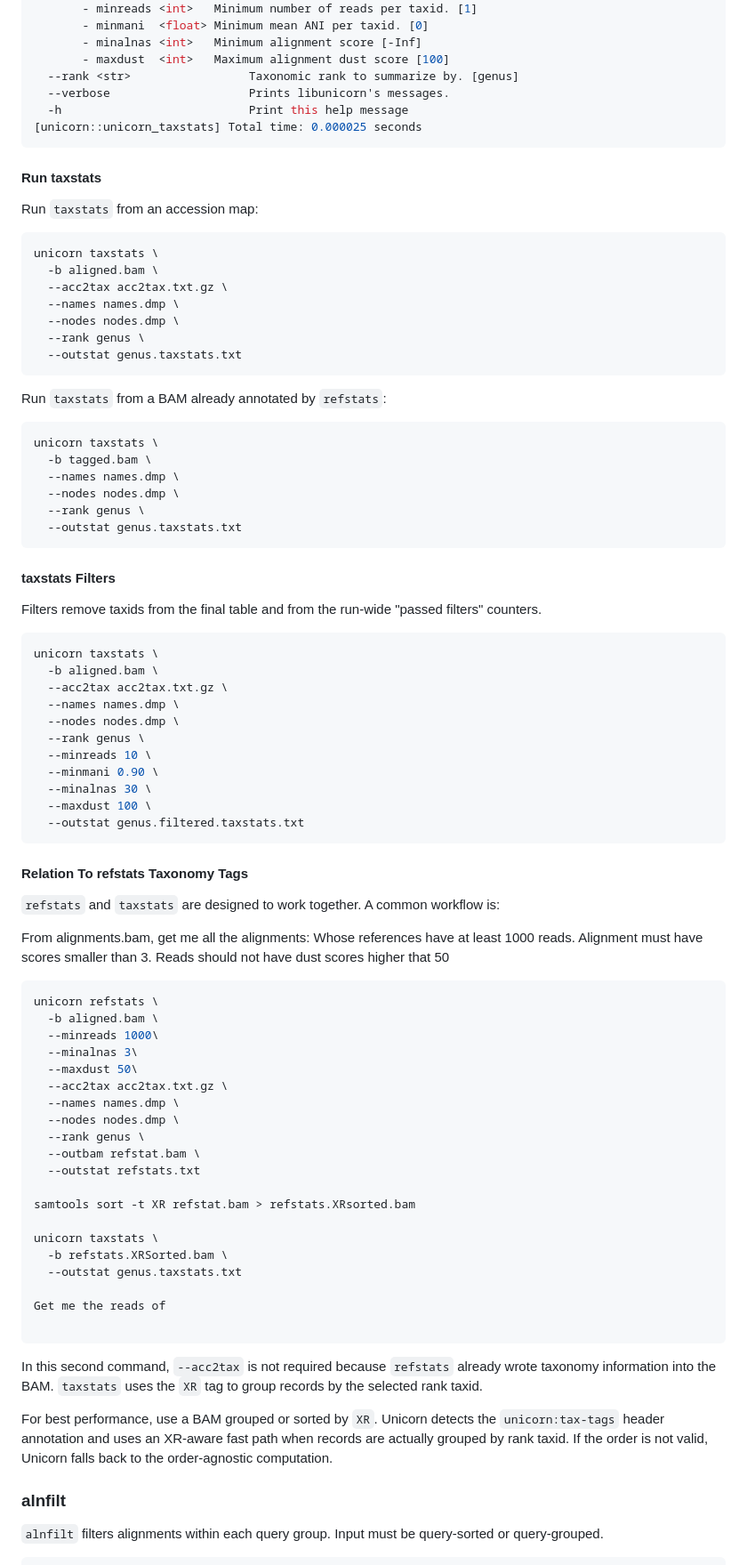
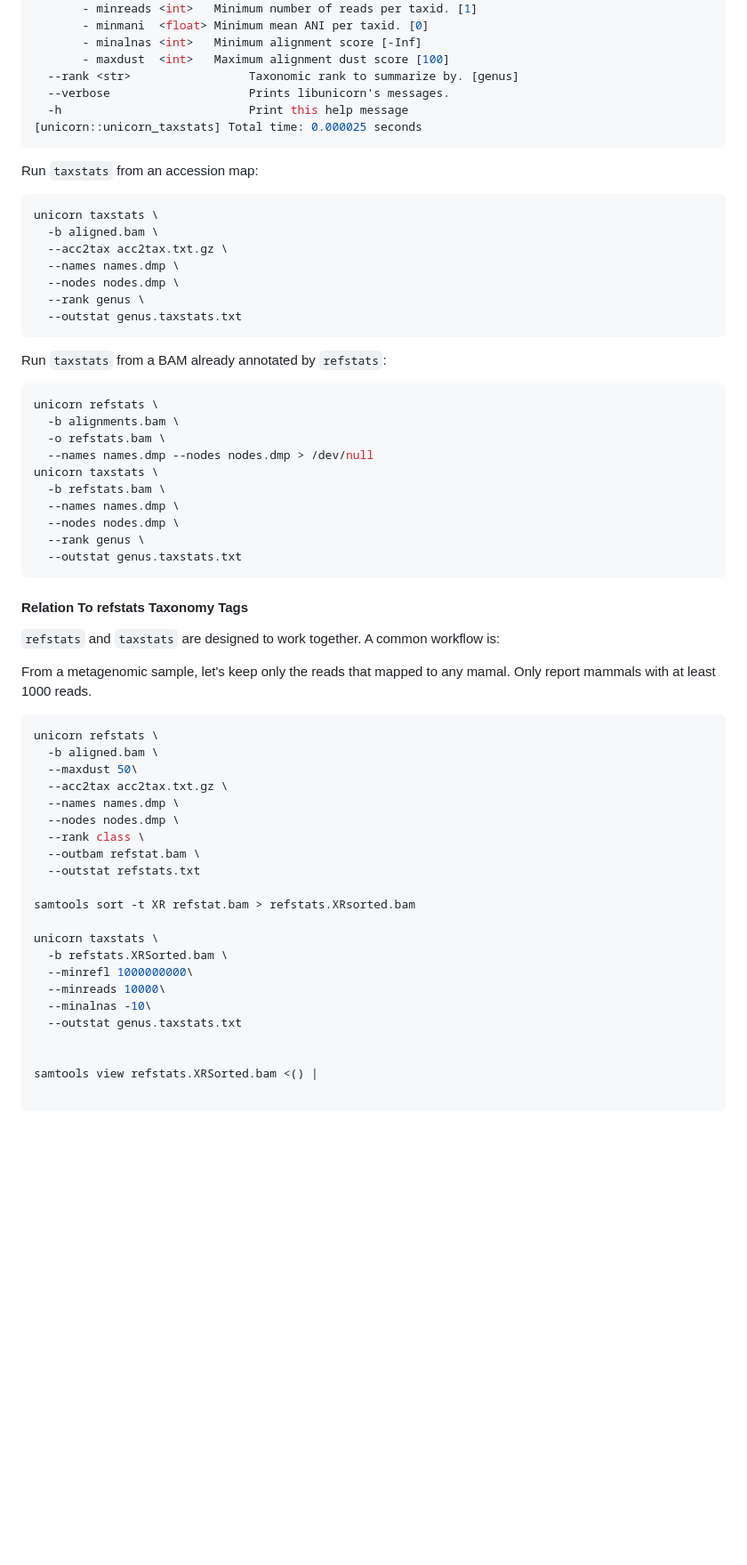
Before and after one commit to GeoGenetics/unicorn, a Markdown page: README.md, the part around one of its changes. Shown at 89% size. Rendered like a GitHub page; blank space fills up the shorter version.

Commit message:
Revise alignment filtering details in README.md
Updated filtering criteria for alignments and refined command examples in README.

````diff
--- a/README.md
+++ b/README.md
@@ -225,8 +222,6 @@ Options:
 [unicorn::unicorn_taxstats] Total time: 0.000025 seconds
 ```
 
-#### Run taxstats
-
 Run `taxstats` from an accession map:
 
 ```bash
@@ -242,53 +237,34 @@ unicorn taxstats \
 Run `taxstats` from a BAM already annotated by `refstats`:
 
 ```bash
+unicorn refstats \
+  -b alignments.bam \
+  -o refstats.bam \
+  --names names.dmp --nodes nodes.dmp > /dev/null
 unicorn taxstats \
-  -b tagged.bam \
+  -b refstats.bam \
   --names names.dmp \
   --nodes nodes.dmp \
   --rank genus \
   --outstat genus.taxstats.txt
 ```
 
-#### taxstats Filters
-
-Filters remove taxids from the final table and from the run-wide "passed
-filters" counters.
-
-```bash
-unicorn taxstats \
-  -b aligned.bam \
-  --acc2tax acc2tax.txt.gz \
-  --names names.dmp \
-  --nodes nodes.dmp \
-  --rank genus \
-  --minreads 10 \
-  --minmani 0.90 \
-  --minalnas 30 \
-  --maxdust 100 \
-  --outstat genus.filtered.taxstats.txt
-```
-
 #### Relation To refstats Taxonomy Tags
 
 `refstats` and `taxstats` are designed to work together. A common workflow is:
 
-From alignments.bam, get me all the alignments:
-    Whose references have at least 1000 reads.
-    Alignment must have scores smaller than 3.
-    Reads should not have dust scores higher that 50
+From a metagenomic sample, let's keep only the reads that mapped to any mamal.
+Only report mammals with at least 1000 reads.
 
 
 ```bash
 unicorn refstats \
   -b aligned.bam \
-  --minreads 1000\
-  --minalnas 3\
   --maxdust 50\
   --acc2tax acc2tax.txt.gz \
   --names names.dmp \
   --nodes nodes.dmp \
-  --rank genus \
+  --rank class \
   --outbam refstat.bam \
   --outstat refstats.txt
 
@@ -296,23 +272,12 @@ samtools sort -t XR refstat.bam > refstats.XRsorted.bam
 
 unicorn taxstats \
   -b refstats.XRSorted.bam \
+  --minrefl 1000000000\
+  --minreads 10000\
+  --minalnas -10\
   --outstat genus.taxstats.txt
 
-Get me the reads of
+
+samtools view refstats.XRSorted.bam <() |
 
 ```
-
-In this second command, `--acc2tax` is not required because `refstats` already
-wrote taxonomy information into the BAM. `taxstats` uses the `XR` tag to group
-records by the selected rank taxid.
-
-For best performance, use a BAM grouped or sorted by `XR`. Unicorn detects the
-`unicorn:tax-tags` header annotation and uses an XR-aware fast path when records
-are actually grouped by rank taxid. If the order is not valid, Unicorn falls
-back to the order-agnostic computation.
-
-### alnfilt
-
-`alnfilt` filters alignments within each query group. Input must be query-sorted
-or query-grouped.
-
````
Also changed, not shown: other parts of README.md (+2 -43 lines).
